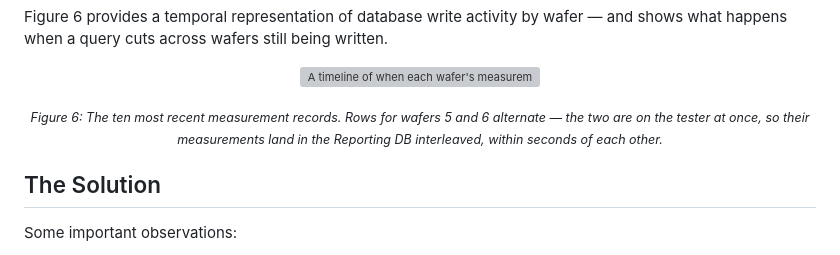
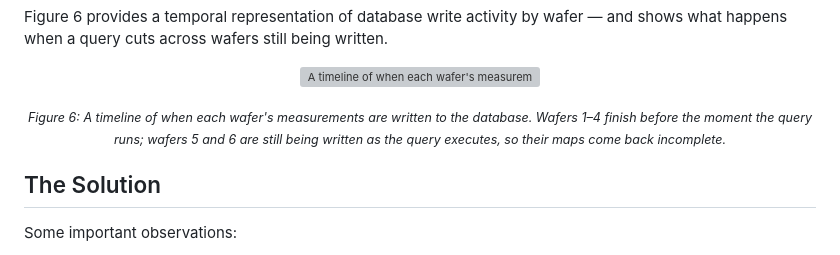
Before and after one commit to sccmckenzie/spatial-measurements, a Markdown page: CASESTUDY.md, the part around the change. Rendered like a GitHub page; grey boxes are pictures that could not be loaded.

Commit message:
CASESTUDY.md: cascade alt text to caption

```diff
--- a/CASESTUDY.md
+++ b/CASESTUDY.md
@@ -87,7 +87,7 @@ Figure 6 provides a temporal representation of database write activity by wafer
         <img src="plot/case-study/timeline/timeline-light.svg" alt="A timeline of when each wafer's measurements are written to the database. Wafers 1–4 finish before the moment the query runs; wafers 5 and 6 are still being written as the query executes, so their maps come back incomplete.">
     </picture>
 </p>
-<p align="center"><sub><em>Figure 6: The ten most recent measurement records. Rows for wafers 5 and 6 alternate — the two are on the tester at once, so their measurements land in the Reporting DB interleaved, within seconds of each other.</em></sub></p>
+<p align="center"><sub><em>Figure 6: A timeline of when each wafer's measurements are written to the database. Wafers 1–4 finish before the moment the query runs; wafers 5 and 6 are still being written as the query executes, so their maps come back incomplete.</em></sub></p>
 
 
 ## The Solution
```
